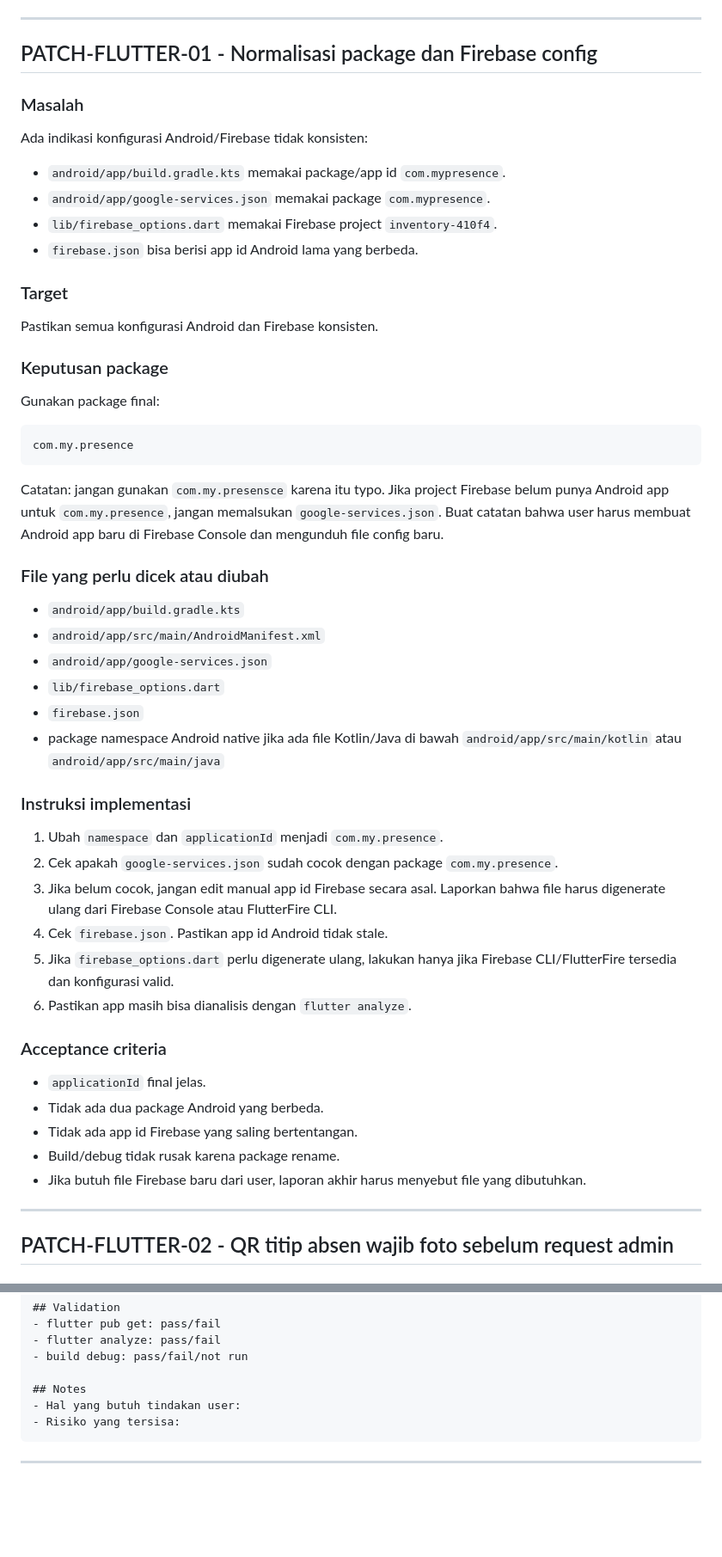
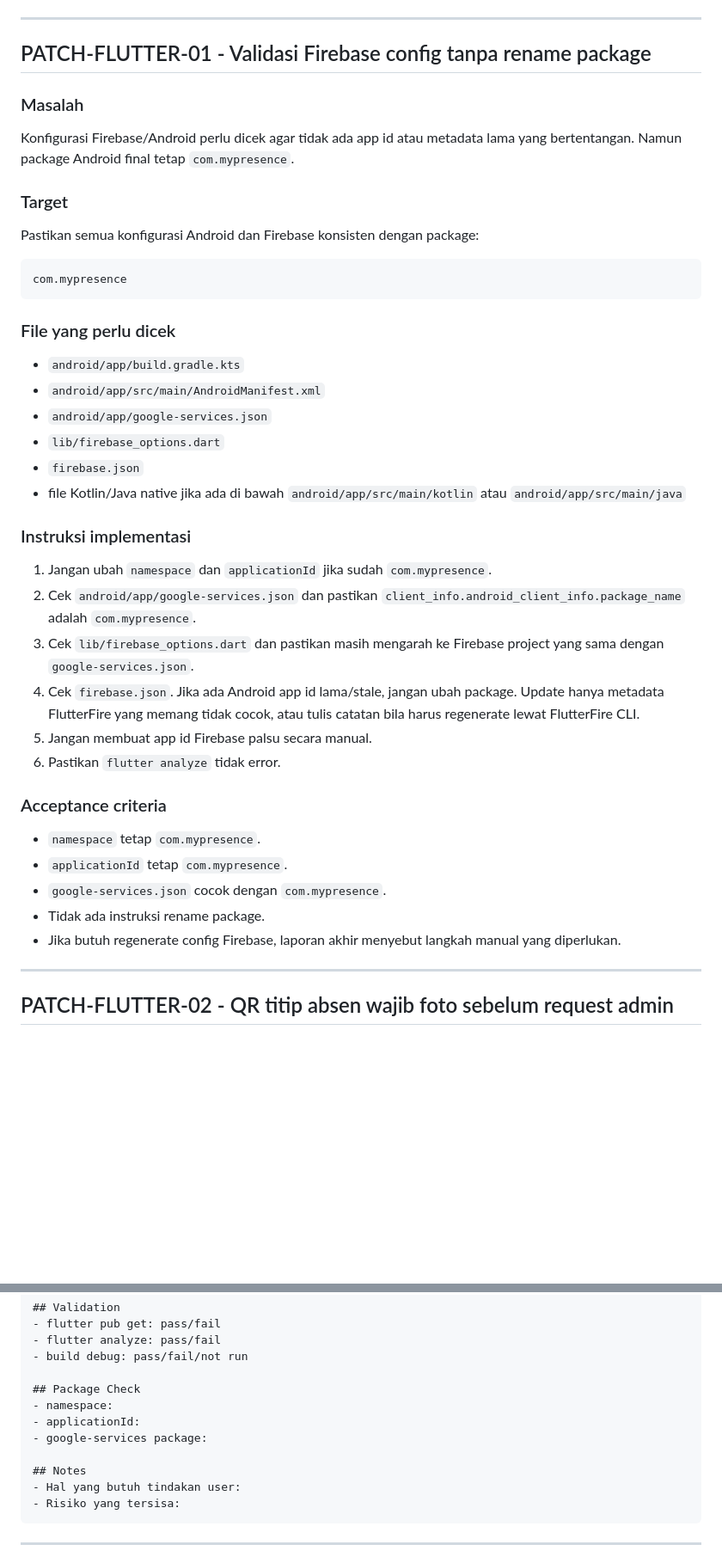
Before and after one commit to argajienbi/mypresence, a Markdown page: PATCH.md, 2 parts joined by grey strips. Shown at 86% size. Drawn GitHub-style; blank space fills up the shorter version.

Commit message:
Update Flutter patch plan to keep com.mypresence package

````diff
--- a/PATCH.md
+++ b/PATCH.md
@@ -44,56 +74,45 @@ Flow utama sudah ada:
 
 ---
 
-## PATCH-FLUTTER-01 - Normalisasi package dan Firebase config
+## PATCH-FLUTTER-01 - Validasi Firebase config tanpa rename package
 
 ### Masalah
 
-Ada indikasi konfigurasi Android/Firebase tidak konsisten:
-
-- `android/app/build.gradle.kts` memakai package/app id `com.mypresence`.
-- `android/app/google-services.json` memakai package `com.mypresence`.
-- `lib/firebase_options.dart` memakai Firebase project `inventory-410f4`.
-- `firebase.json` bisa berisi app id Android lama yang berbeda.
+Konfigurasi Firebase/Android perlu dicek agar tidak ada app id atau metadata lama yang bertentangan. Namun package Android final tetap `com.mypresence`.
 
 ### Target
 
-Pastikan semua konfigurasi Android dan Firebase konsisten.
-
-### Keputusan package
-
-Gunakan package final:
+Pastikan semua konfigurasi Android dan Firebase konsisten dengan package:
 
 ```text
-com.my.presence
+com.mypresence
 ```
 
-Catatan: jangan gunakan `com.my.presensce` karena itu typo. Jika project Firebase belum punya Android app untuk `com.my.presence`, jangan memalsukan `google-services.json`. Buat catatan bahwa user harus membuat Android app baru di Firebase Console dan mengunduh file config baru.
-
-### File yang perlu dicek atau diubah
+### File yang perlu dicek
 
 - `android/app/build.gradle.kts`
 - `android/app/src/main/AndroidManifest.xml`
 - `android/app/google-services.json`
 - `lib/firebase_options.dart`
 - `firebase.json`
-- package namespace Android native jika ada file Kotlin/Java di bawah `android/app/src/main/kotlin` atau `android/app/src/main/java`
+- file Kotlin/Java native jika ada di bawah `android/app/src/main/kotlin` atau `android/app/src/main/java`
 
 ### Instruksi implementasi
 
-1. Ubah `namespace` dan `applicationId` menjadi `com.my.presence`.
-2. Cek apakah `google-services.json` sudah cocok dengan package `com.my.presence`.
-3. Jika belum cocok, jangan edit manual app id Firebase secara asal. Laporkan bahwa file harus digenerate ulang dari Firebase Console atau FlutterFire CLI.
-4. Cek `firebase.json`. Pastikan app id Android tidak stale.
-5. Jika `firebase_options.dart` perlu digenerate ulang, lakukan hanya jika Firebase CLI/FlutterFire tersedia dan konfigurasi valid.
-6. Pastikan app masih bisa dianalisis dengan `flutter analyze`.
+1. Jangan ubah `namespace` dan `applicationId` jika sudah `com.mypresence`.
+2. Cek `android/app/google-services.json` dan pastikan `client_info.android_client_info.package_name` adalah `com.mypresence`.
+3. Cek `lib/firebase_options.dart` dan pastikan masih mengarah ke Firebase project yang sama dengan `google-services.json`.
+4. Cek `firebase.json`. Jika ada Android app id lama/stale, jangan ubah package. Update hanya metadata FlutterFire yang memang tidak cocok, atau tulis catatan bila harus regenerate lewat FlutterFire CLI.
+5. Jangan membuat app id Firebase palsu secara manual.
+6. Pastikan `flutter analyze` tidak error.
 
 ### Acceptance criteria
 
-- `applicationId` final jelas.
-- Tidak ada dua package Android yang berbeda.
-- Tidak ada app id Firebase yang saling bertentangan.
-- Build/debug tidak rusak karena package rename.
-- Jika butuh file Firebase baru dari user, laporan akhir harus menyebut file yang dibutuhkan.
+- `namespace` tetap `com.mypresence`.
+- `applicationId` tetap `com.mypresence`.
+- `google-services.json` cocok dengan `com.mypresence`.
+- Tidak ada instruksi rename package.
+- Jika butuh regenerate config Firebase, laporan akhir menyebut langkah manual yang diperlukan.
 
 ---
 
@@ -293,6 +312,11 @@ Setelah mengerjakan, buat ringkasan:
 - flutter analyze: pass/fail
 - build debug: pass/fail/not run
 
+## Package Check
+- namespace:
+- applicationId:
+- google-services package:
+
 ## Notes
 - Hal yang butuh tindakan user:
 - Risiko yang tersisa:
````
Also changed, not shown: other parts of PATCH.md (+45 -15 lines).
